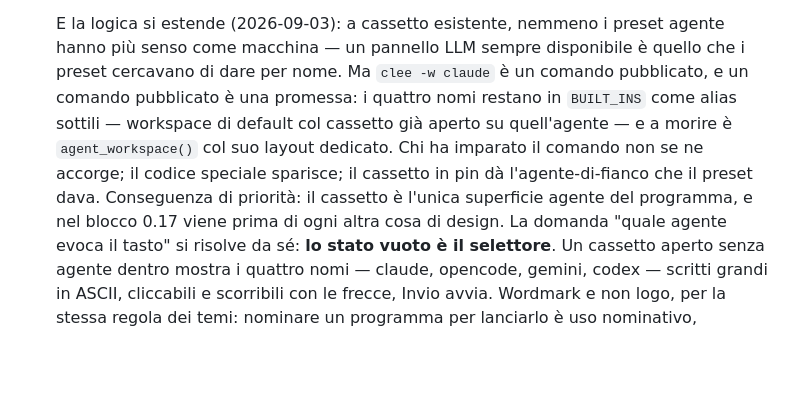
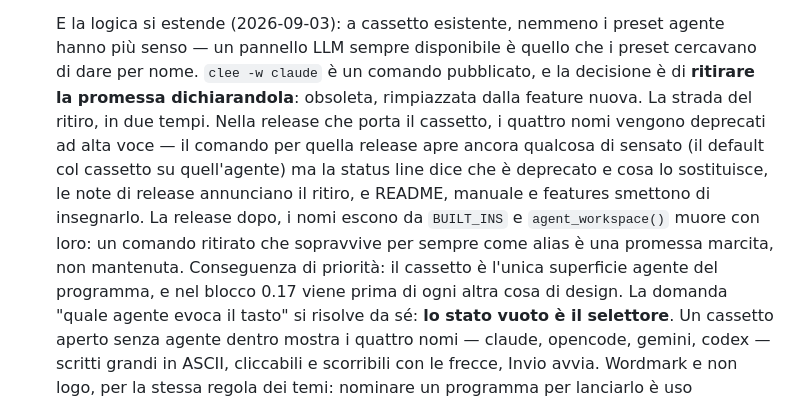
Before and after one commit to msavox/cleecode, a Markdown page: docs/ROADMAP.md, the part around the change. GitHub-like rendering; blank space fills up the shorter version.

Commit message:
La promessa dei preset agente si ritira, non si imbalsama
Correzione dell'utente alla voce di stamattina: niente alias eterni. Il
ritiro in due tempi — nella release del cassetto i quattro nomi si
deprecano ad alta voce, con la status line che dice cosa li sostituisce
e la documentazione che smette di insegnarli; la release dopo escono da
BUILT_INS e agent_workspace() muore con loro. Un comando ritirato che
sopravvive per sempre come alias è una promessa marcita, non mantenuta.

```diff
--- a/docs/ROADMAP.md
+++ b/docs/ROADMAP.md
@@ -2333,14 +2333,18 @@ riscritti con la strada temp+rename.
   come le altre. `Ctrl+Shift+A` dà precedenza al suo agente.
 
   E la logica si estende (2026-09-03): a cassetto esistente, nemmeno i preset agente hanno
-  più senso come macchina — un pannello LLM sempre disponibile è quello che i preset
-  cercavano di dare per nome. Ma `clee -w claude` è un comando pubblicato, e un comando
-  pubblicato è una promessa: i quattro nomi restano in `BUILT_INS` come alias sottili —
-  workspace di default col cassetto già aperto su quell'agente — e a morire è
-  `agent_workspace()` col suo layout dedicato. Chi ha imparato il comando non se ne
-  accorge; il codice speciale sparisce; il cassetto in pin dà l'agente-di-fianco che il
-  preset dava. Conseguenza di priorità: il cassetto è l'unica superficie agente del
-  programma, e nel blocco 0.17 viene prima di ogni altra cosa di design. La domanda
+  più senso — un pannello LLM sempre disponibile è quello che i preset cercavano di dare
+  per nome. `clee -w claude` è un comando pubblicato, e la decisione è di **ritirare la
+  promessa dichiarandola**: obsoleta, rimpiazzata dalla feature nuova. La strada del
+  ritiro, in due tempi. Nella release che porta il cassetto, i quattro nomi vengono
+  deprecati ad alta voce — il comando per quella release apre ancora qualcosa di sensato
+  (il default col cassetto su quell'agente) ma la status line dice che è deprecato e cosa
+  lo sostituisce, le note di release annunciano il ritiro, e README, manuale e features
+  smettono di insegnarlo. La release dopo, i nomi escono da `BUILT_INS` e
+  `agent_workspace()` muore con loro: un comando ritirato che sopravvive per sempre come
+  alias è una promessa marcita, non mantenuta. Conseguenza di priorità: il cassetto è
+  l'unica superficie agente del programma, e nel blocco 0.17 viene prima di ogni altra
+  cosa di design. La domanda
   "quale agente evoca il tasto" si risolve da sé: **lo stato vuoto è il selettore**. Un
   cassetto aperto senza agente dentro mostra i quattro nomi — claude, opencode, gemini,
   codex — scritti grandi in ASCII, cliccabili e scorribili con le frecce, Invio avvia.
```
